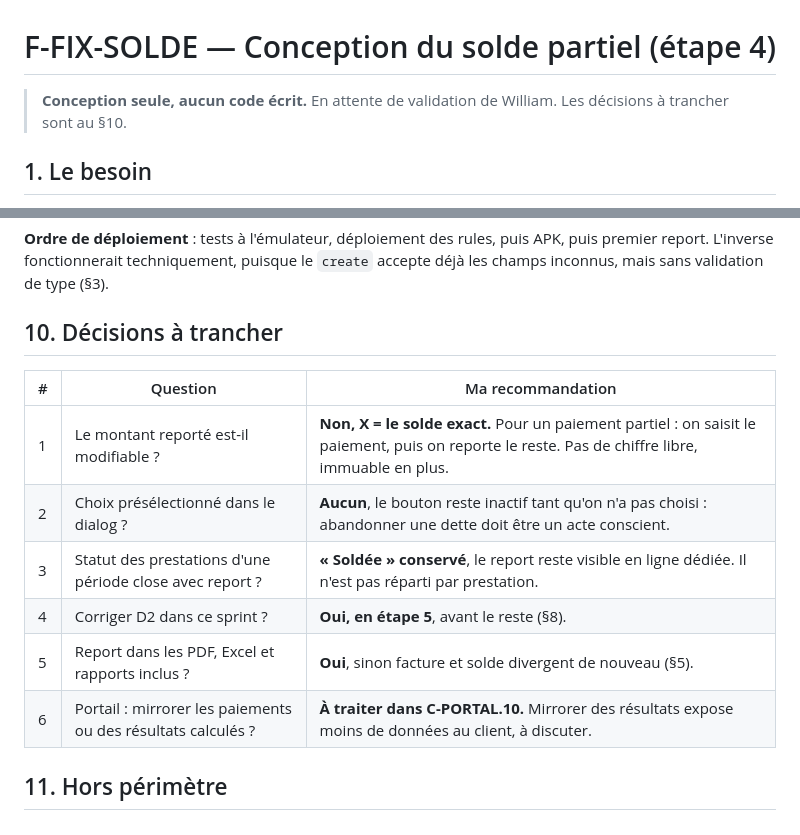
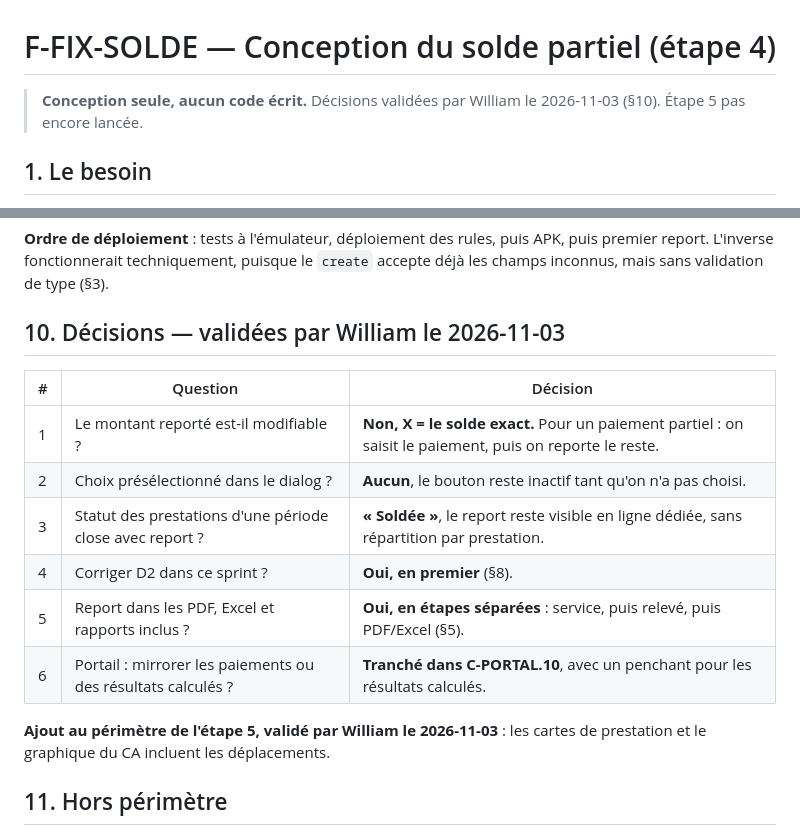
Before and after one commit to faceoff2003/worklog_pro, a Markdown page: doc/F-FIX-SOLDE_PARTIAL_DESIGN.md, 2 parts joined by grey strips. Drawn GitHub-style.

Commit message:
docs(f-fix-solde): record validated partial settlement decisions
Co-Authored-By: Claude Opus 5.5 <noreply@anthropic.com>

```diff
--- a/doc/F-FIX-SOLDE_PARTIAL_DESIGN.md
+++ b/doc/F-FIX-SOLDE_PARTIAL_DESIGN.md
@@ -1,7 +1,7 @@
 # F-FIX-SOLDE — Conception du solde partiel (étape 4)
 
-> **Conception seule, aucun code écrit.** En attente de validation de William.
-> Les décisions à trancher sont au §10.
+> **Conception seule, aucun code écrit.** Décisions validées par William le
+> 2026-11-03 (§10). Étape 5 pas encore lancée.
 
 ## 1. Le besoin
 
@@ -148,16 +148,19 @@ doivent être mis à jour avant le premier report.
 puis premier report. L'inverse fonctionnerait techniquement, puisque le `create`
 accepte déjà les champs inconnus, mais sans validation de type (§3).
 
-## 10. Décisions à trancher
+## 10. Décisions — validées par William le 2026-11-03
 
-| # | Question | Ma recommandation |
+| # | Question | Décision |
 |---|---|---|
-| 1 | Le montant reporté est-il modifiable ? | **Non, X = le solde exact.** Pour un paiement partiel : on saisit le paiement, puis on reporte le reste. Pas de chiffre libre, immuable en plus. |
-| 2 | Choix présélectionné dans le dialog ? | **Aucun**, le bouton reste inactif tant qu'on n'a pas choisi : abandonner une dette doit être un acte conscient. |
-| 3 | Statut des prestations d'une période close avec report ? | **« Soldée » conservé**, le report reste visible en ligne dédiée. Il n'est pas réparti par prestation. |
-| 4 | Corriger D2 dans ce sprint ? | **Oui, en étape 5**, avant le reste (§8). |
-| 5 | Report dans les PDF, Excel et rapports inclus ? | **Oui**, sinon facture et solde divergent de nouveau (§5). |
-| 6 | Portail : mirrorer les paiements ou des résultats calculés ? | **À traiter dans C-PORTAL.10.** Mirrorer des résultats expose moins de données au client, à discuter. |
+| 1 | Le montant reporté est-il modifiable ? | **Non, X = le solde exact.** Pour un paiement partiel : on saisit le paiement, puis on reporte le reste. |
+| 2 | Choix présélectionné dans le dialog ? | **Aucun**, le bouton reste inactif tant qu'on n'a pas choisi. |
+| 3 | Statut des prestations d'une période close avec report ? | **« Soldée »**, le report reste visible en ligne dédiée, sans répartition par prestation. |
+| 4 | Corriger D2 dans ce sprint ? | **Oui, en premier** (§8). |
+| 5 | Report dans les PDF, Excel et rapports inclus ? | **Oui, en étapes séparées** : service, puis relevé, puis PDF/Excel (§5). |
+| 6 | Portail : mirrorer les paiements ou des résultats calculés ? | **Tranché dans C-PORTAL.10**, avec un penchant pour les résultats calculés. |
+
+**Ajout au périmètre de l'étape 5, validé par William le 2026-11-03** : les cartes
+de prestation et le graphique du CA incluent les déplacements.
 
 ## 11. Hors périmètre
 
```
